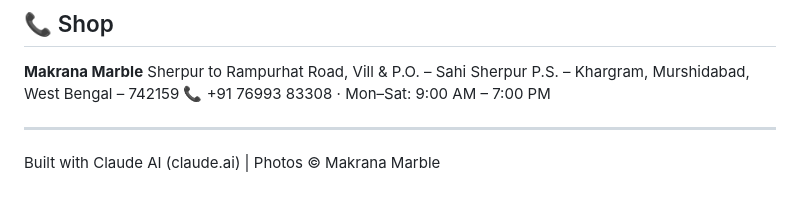
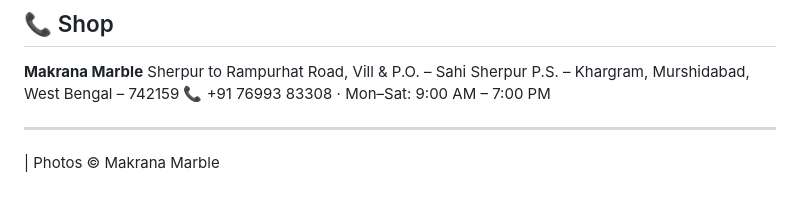
Before and after one commit to asrafemon11-cloud/makrana-marbel-real, a Markdown page: README.md, the part around the change. Rendered like a GitHub page.

```diff
--- a/README.md
+++ b/README.md
@@ -285,4 +285,4 @@ P.S. – Khargram, Murshidabad, West Bengal – 742159
 
 ---
 
-Built with Claude AI (claude.ai) | Photos © Makrana Marble
+| Photos © Makrana Marble
```
